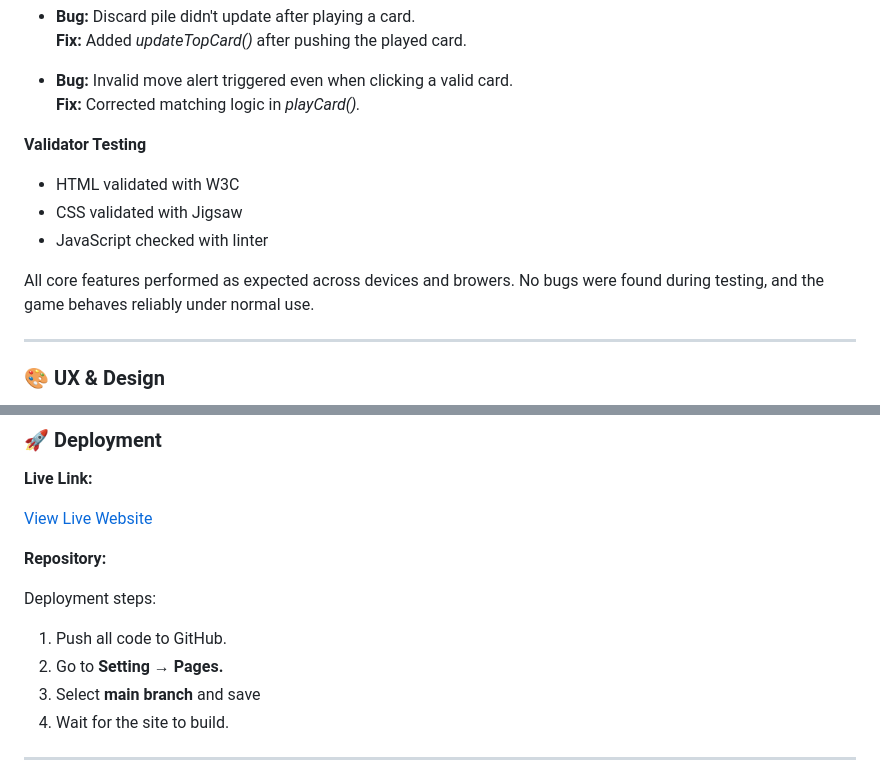
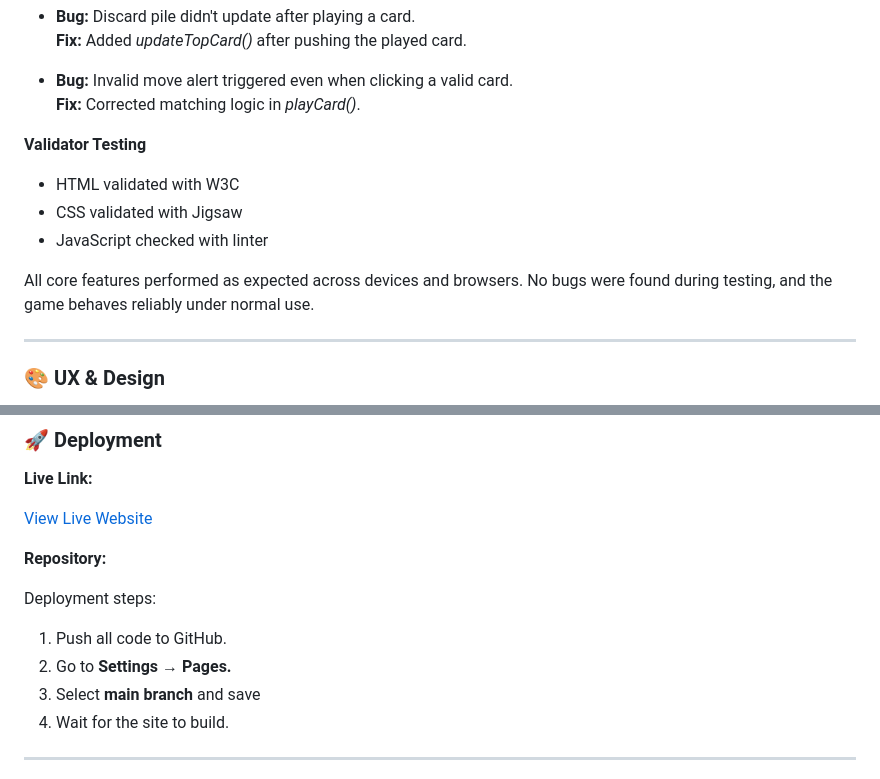
Before and after one commit to ali-moss-24/snapstack, a Markdown page: README.md, 2 parts joined by grey strips. GitHub-like rendering.

Commit message:
Add corrections to grammatical errors

```diff
--- a/README.md
+++ b/README.md
@@ -130,7 +130,7 @@ No layout or functionality issues were observed during testing.
 **Fix:** Added *updateTopCard()* after pushing the played card.
 
 - **Bug:** Invalid move alert triggered even when clicking a valid card.
-**Fix:** Corrected matching logic in *playCard().*
+**Fix:** Corrected matching logic in *playCard()*.
 
 **Validator Testing**
 
@@ -139,7 +139,7 @@ No layout or functionality issues were observed during testing.
 - JavaScript checked with linter
 
 
-All core features performed as expected across devices and browers. No bugs were found during testing, and the game behaves reliably under normal use.
+All core features performed as expected across devices and browsers. No bugs were found during testing, and the game behaves reliably under normal use.
 
 
 ---
@@ -191,7 +191,7 @@ The following wireframe was created to plan the layout and user flow of the Snap
 Deployment steps:
 
 1. Push all code to GitHub.
-2. Go to **Setting → Pages.**
+2. Go to **Settings → Pages.**
 3. Select **main branch** and save
 4. Wait for the site to build.
 
```
Also changed, not shown: other parts of README.md (+2 -2 lines).
